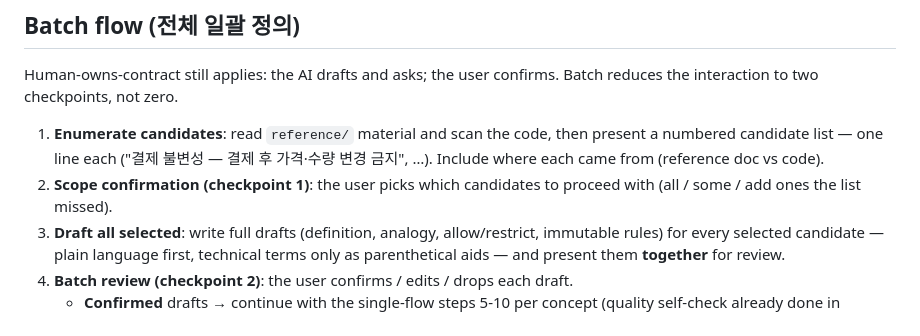
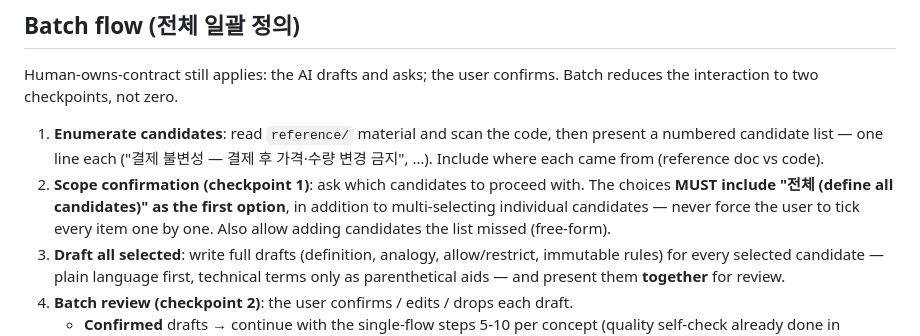
Before and after one commit to hinyc/Conceptpowers, a Markdown page: skills/define-concept/SKILL.md, the part around the change. GitHub-like rendering.

Commit message:
docs: define batch 범위 선택에 '전체' 옵션 필수화

```diff
--- a/skills/define-concept/SKILL.md
+++ b/skills/define-concept/SKILL.md
@@ -31,8 +31,10 @@ interaction to two checkpoints, not zero.
 1. **Enumerate candidates**: read `reference/` material and scan the code, then present a numbered
    candidate list — one line each ("결제 불변성 — 결제 후 가격·수량 변경 금지", …). Include where
    each came from (reference doc vs code).
-2. **Scope confirmation (checkpoint 1)**: the user picks which candidates to proceed with
-   (all / some / add ones the list missed).
+2. **Scope confirmation (checkpoint 1)**: ask which candidates to proceed with. The choices
+   **MUST include "전체 (define all candidates)" as the first option**, in addition to
+   multi-selecting individual candidates — never force the user to tick every item one by one.
+   Also allow adding candidates the list missed (free-form).
 3. **Draft all selected**: write full drafts (definition, analogy, allow/restrict, immutable rules)
    for every selected candidate — plain language first, technical terms only as parenthetical aids —
    and present them **together** for review.
```
